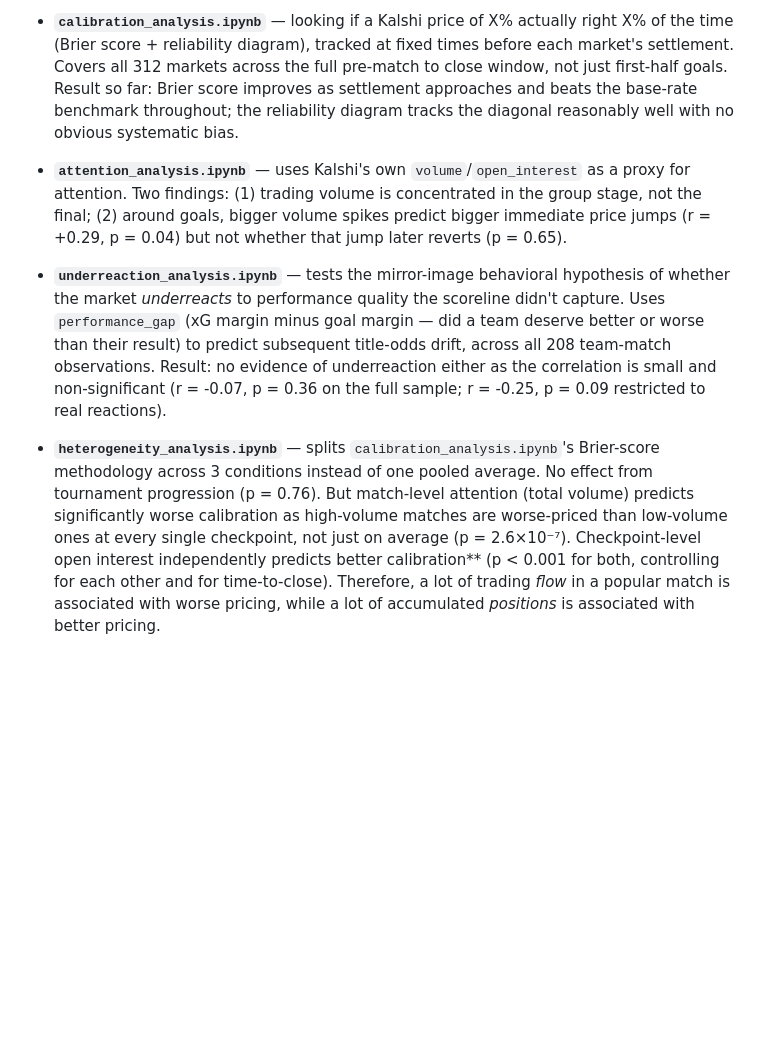
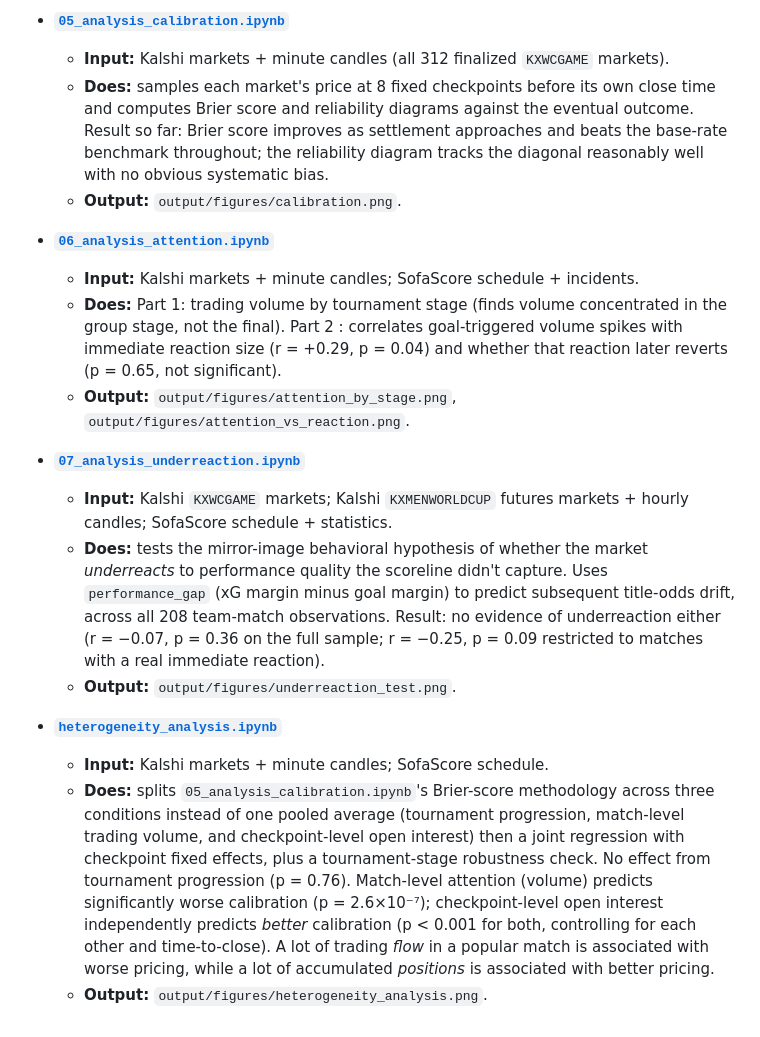
Before and after one commit to kate-marine/wc26-prediction-markets, a Markdown page: README.md, the part around one of its changes. Drawn GitHub-style; blank space fills up the shorter version.

```diff
--- a/README.md
+++ b/README.md
@@ -50,9 +66,20 @@ Note: used Claude Code to help generate these notebooks as trying to scrape the
 
-- **`calibration_analysis.ipynb`** — looking if a Kalshi price of X% actually right X% of the time (Brier score + reliability diagram), tracked at fixed times before each market's settlement. Covers all 312 markets across the full pre-match to close window, not just first-half goals. Result so far: Brier score improves  as settlement approaches and beats the base-rate benchmark throughout; the reliability diagram tracks the diagonal reasonably well with no obvious systematic bias.
+- **[`05_analysis_calibration.ipynb`](code/05_analysis_calibration.ipynb)**
+  - **Input:** Kalshi markets + minute candles (all 312 finalized `KXWCGAME` markets).
+  - **Does:** samples each market's price at 8 fixed checkpoints before its own close time and computes Brier score and reliability diagrams against the eventual outcome. Result so far: Brier score improves as settlement approaches and beats the base-rate benchmark throughout; the reliability diagram tracks the diagonal reasonably well with no obvious systematic bias.
+  - **Output:** `output/figures/calibration.png`.
 
-- **`attention_analysis.ipynb`** — uses Kalshi's own `volume`/`open_interest` as a proxy for attention. Two findings: (1) trading volume is concentrated in the group stage, not the final; (2) around goals, bigger volume spikes predict bigger immediate price jumps (r = +0.29, p = 0.04) but not whether that jump later reverts (p = 0.65).
+- **[`06_analysis_attention.ipynb`](code/06_analysis_attention.ipynb)**
+  - **Input:** Kalshi markets + minute candles; SofaScore schedule + incidents.
+  - **Does:** Part 1: trading volume by tournament stage (finds volume concentrated in the group stage, not the final). Part 2 : correlates goal-triggered volume spikes with immediate reaction size (r = +0.29, p = 0.04) and whether that reaction later reverts (p = 0.65, not significant).
+  - **Output:** `output/figures/attention_by_stage.png`, `output/figures/attention_vs_reaction.png`.
 
+- **[`07_analysis_underreaction.ipynb`](code/07_analysis_underreaction.ipynb)**
+  - **Input:** Kalshi `KXWCGAME` markets; Kalshi `KXMENWORLDCUP` futures markets + hourly candles; SofaScore schedule + statistics.
+  - **Does:** tests the mirror-image behavioral hypothesis of whether the market *underreacts* to performance quality the scoreline didn't capture. Uses `performance_gap` (xG margin minus goal margin) to predict subsequent title-odds drift, across all 208 team-match observations. Result: no evidence of underreaction either (r = −0.07, p = 0.36 on the full sample; r = −0.25, p = 0.09 restricted to matches with a real immediate reaction).
+  - **Output:** `output/figures/underreaction_test.png`.
 
-- **`underreaction_analysis.ipynb`** — tests the mirror-image behavioral hypothesis of whether the market *underreacts* to performance quality the scoreline didn't capture. Uses `performance_gap` (xG margin minus goal margin — did a team deserve better or worse than their result) to predict subsequent title-odds drift, across all 208 team-match observations. Result: no evidence of underreaction either as the correlation is small and non-significant (r = -0.07, p = 0.36 on the full sample; r = -0.25, p = 0.09 restricted to real reactions).
-
-- **`heterogeneity_analysis.ipynb`** — splits `calibration_analysis.ipynb`'s Brier-score methodology across 3 conditions instead of one pooled average. No effect from tournament progression (p = 0.76). But match-level attention (total volume) predicts significantly worse calibration as high-volume matches are worse-priced than low-volume ones at every single checkpoint, not just on average (p = 2.6×10⁻⁷). Checkpoint-level open interest independently predicts better calibration** (p < 0.001 for both, controlling for each other and for time-to-close). Therefore, a lot of trading *flow* in a popular match is associated with worse pricing, while a lot of accumulated *positions* is associated with better pricing.
+- **[`heterogeneity_analysis.ipynb`](code/heterogeneity_analysis.ipynb)**
+  - **Input:** Kalshi markets + minute candles; SofaScore schedule.
+  - **Does:** splits `05_analysis_calibration.ipynb`'s Brier-score methodology across three conditions instead of one pooled average (tournament progression, match-level trading volume, and checkpoint-level open interest) then a joint regression with checkpoint fixed effects, plus a tournament-stage robustness check. No effect from tournament progression (p = 0.76). Match-level attention (volume) predicts significantly worse calibration (p = 2.6×10⁻⁷); checkpoint-level open interest independently predicts *better* calibration (p < 0.001 for both, controlling for each other and time-to-close). A lot of trading *flow* in a popular match is associated with worse pricing, while a lot of accumulated *positions* is associated with better pricing.
+  - **Output:** `output/figures/heterogeneity_analysis.png`.
```
Also changed, not shown: other parts of README.md (+33 -17 lines).
